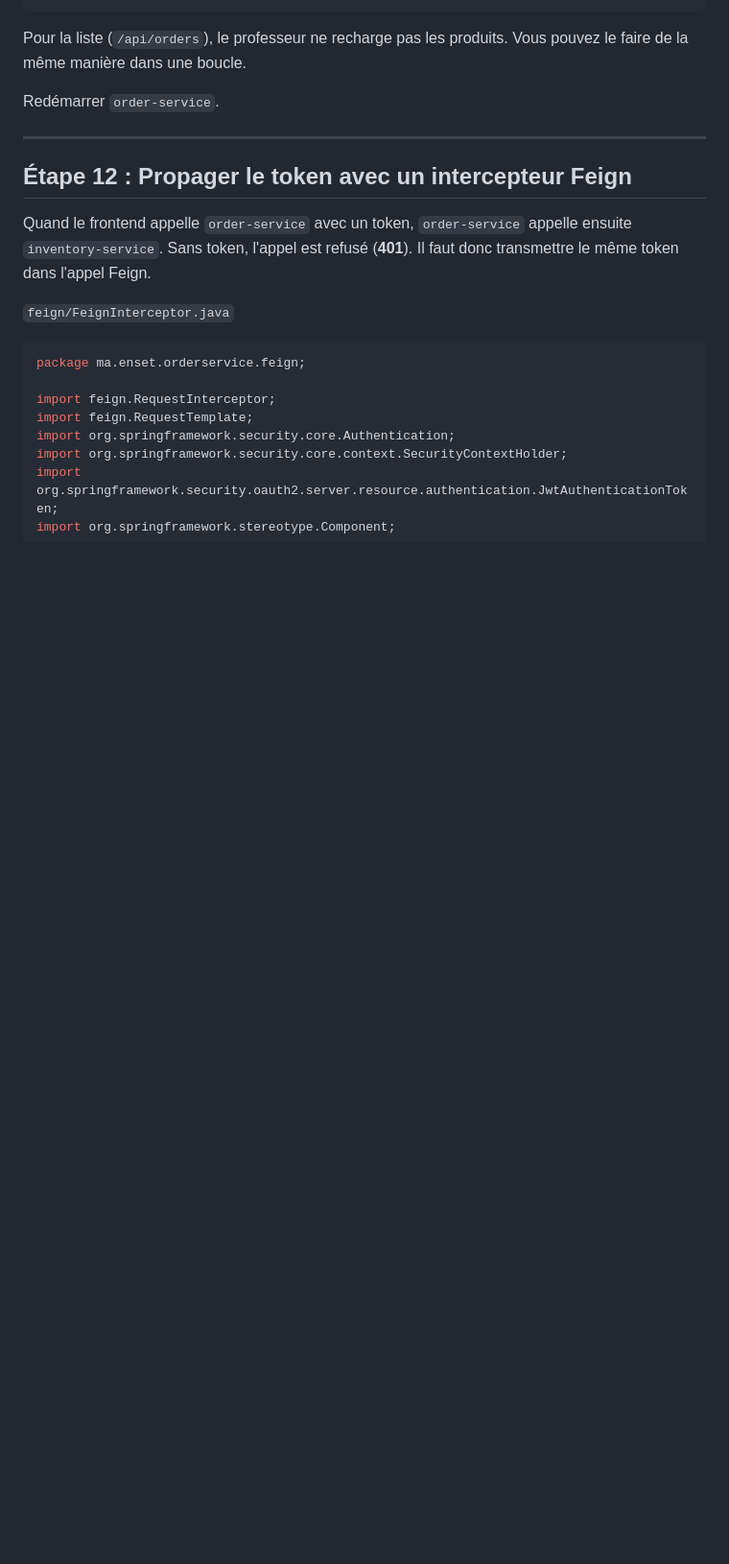
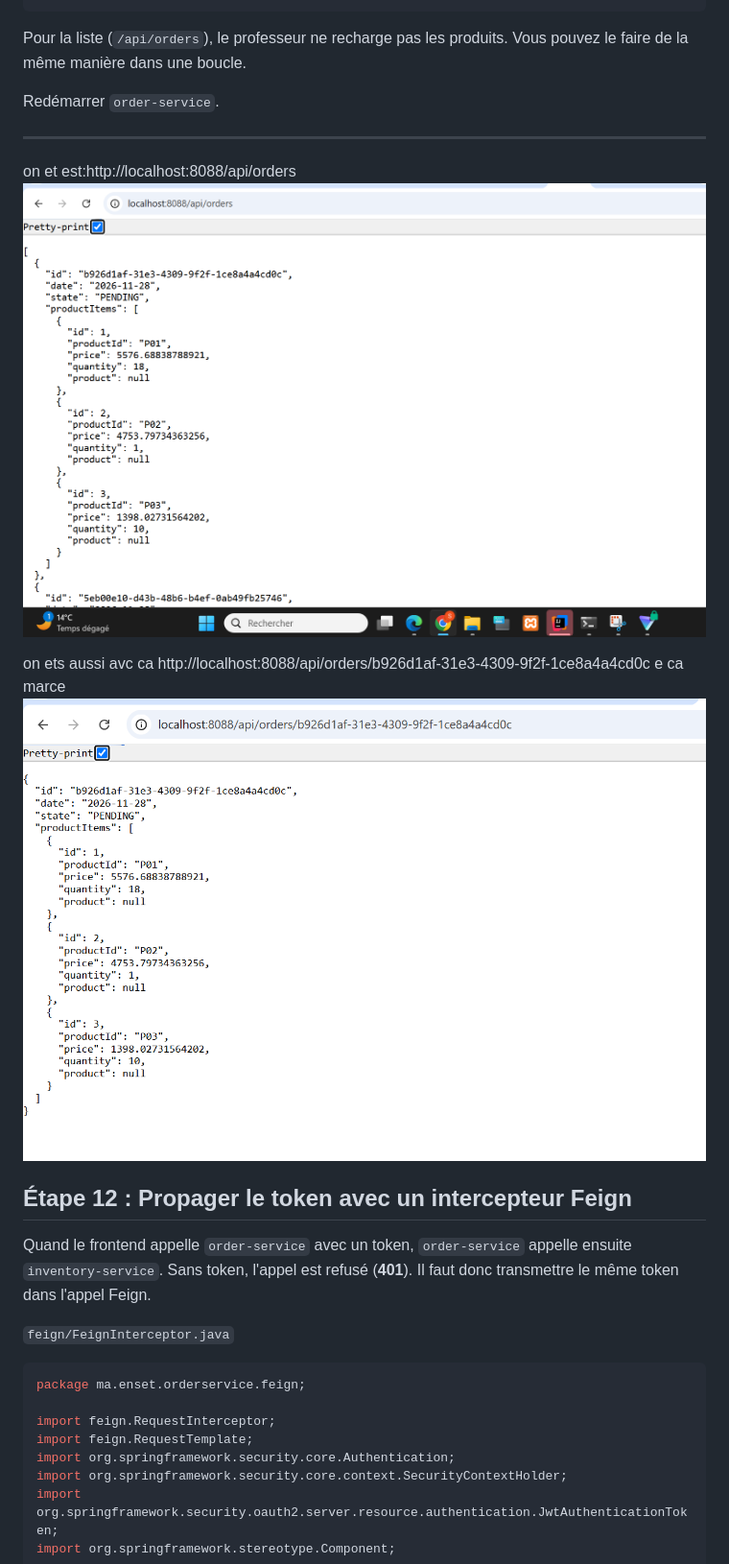
Before and after one commit to siham-tayebi-pp/3-BDCCIII-ssd-tp5-Oauth2-OIDC-Keycloak, a Markdown page: README.md, the part around one of its changes. Shown at 96% size. Drawn GitHub-style; pictures changed too: images/91.png (added), images/92.png (added); blank space fills up the shorter version.

```diff
--- a/README.md
+++ b/README.md
@@ -1963,6 +1978,13 @@ Redémarrer `order-service`.
 
 ---
 
+on et est:http://localhost:8088/api/orders
+![91.png](images/91.png)
+
+on ets aussi avc ca
+http://localhost:8088/api/orders/b926d1af-31e3-4309-9f2f-1ce8a4a4cd0c
+e ca marce
+![92.png](images/92.png)
 ## Étape 12 : Propager le token avec un intercepteur Feign
 
 Quand le frontend appelle `order-service` avec un token, `order-service` appelle ensuite `inventory-service`. Sans token, l'appel est refusé (**401**). Il faut donc transmettre le même token dans l'appel Feign.
```
Also changed, not shown: other parts of README.md (+35 -20 lines), images/89.png (added), images/90.png (added), img_2.png (added), 13 other files.
